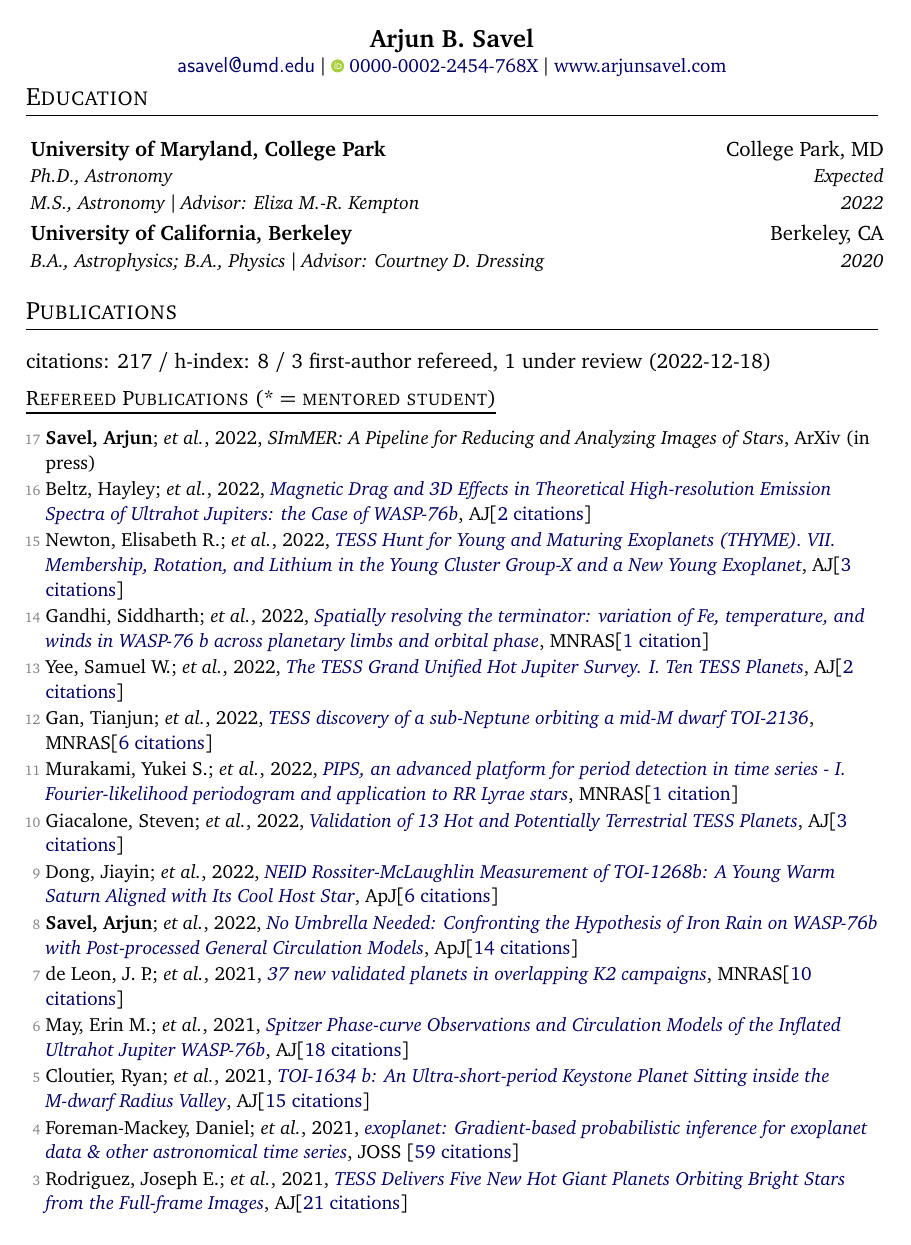
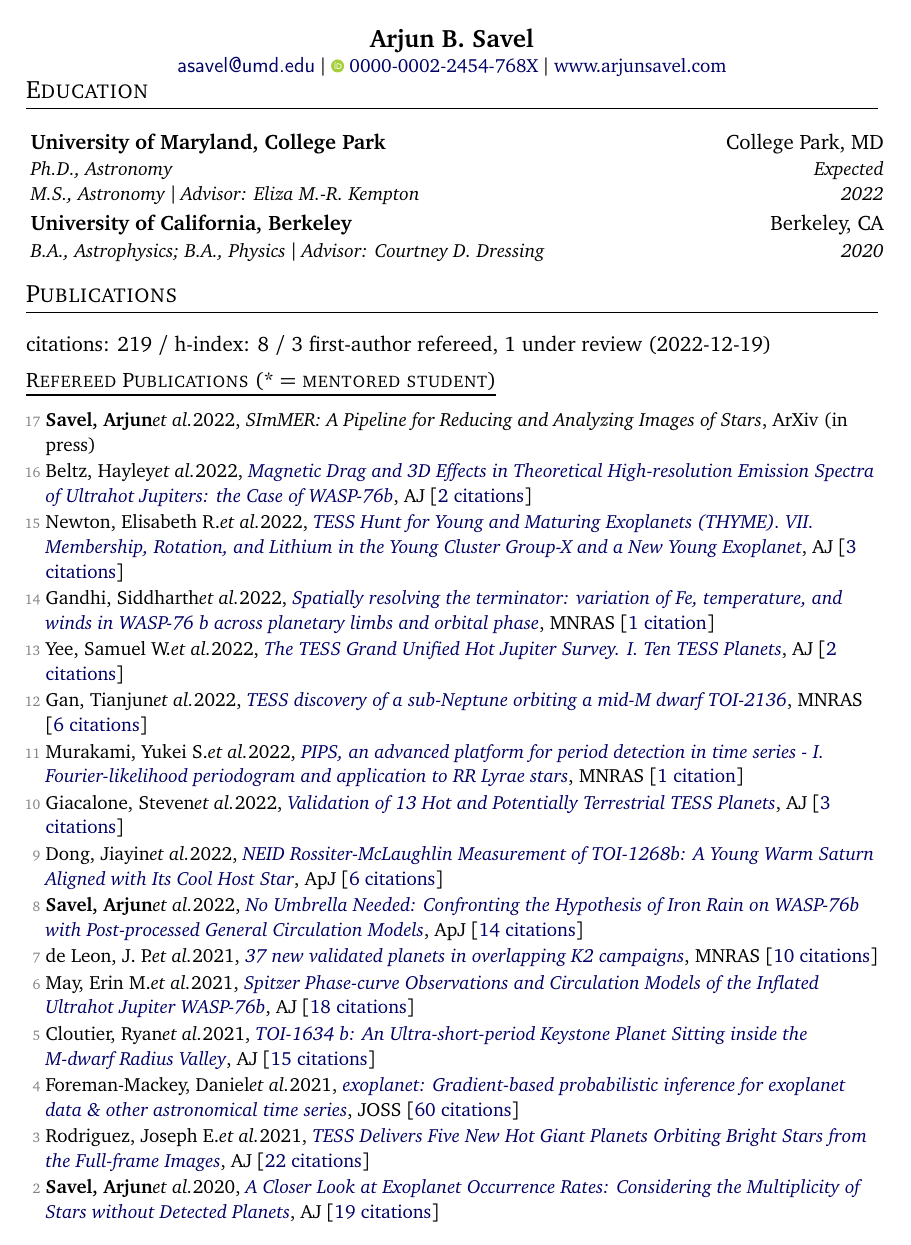
Before and after one commit to arjunsavel/CV, a LaTeX document (main_twopage.tex, which reads supp_tex/pubs_ref_short.tex, supp_tex/pubs_summary.tex): page 1 of 2. Compiled offline with pdfLaTeX.

Commit message:
Scrape and update publications

```diff
--- a/supp_tex/pubs_ref_short.tex
+++ b/supp_tex/pubs_ref_short.tex
@@ -1,30 +1,30 @@
-\item[{\color{numcolor}\scriptsize17}] \textbf{Savel, Arjun}; \etal, 2022, \emph{SImMER: A Pipeline for Reducing and Analyzing Images of Stars}, ArXiv (in press)
+\item[{\color{numcolor}\scriptsize17}] \textbf{Savel, Arjun}\etal 2022, \emph{SImMER: A Pipeline for Reducing and Analyzing Images of Stars}, ArXiv\  (in press)
 
-\item[{\color{numcolor}\scriptsize16}] Beltz, Hayley; \etal, 2022, \doi{10.3847/1538-3881/ac897b}{Magnetic Drag and 3D Effects in Theoretical High-resolution Emission Spectra of Ultrahot Jupiters: the Case of WASP-76b}, \aj [\href{https://ui.adsabs.harvard.edu/abs/2022AJ....164..140B}{2 citations}]
+\item[{\color{numcolor}\scriptsize16}] Beltz, Hayley\etal 2022, \doi{10.3847/1538-3881/ac897b}{Magnetic Drag and 3D Effects in Theoretical High-resolution Emission Spectra of Ultrahot Jupiters: the Case of WASP-76b}, \aj\  [\href{https://ui.adsabs.harvard.edu/abs/2022AJ....164..140B}{2 citations}]
 
-\item[{\color{numcolor}\scriptsize15}] Newton, Elisabeth R.; \etal, 2022, \doi{10.3847/1538-3881/ac8154}{TESS Hunt for Young and Maturing Exoplanets (THYME). VII. Membership, Rotation, and Lithium in the Young Cluster Group-X and a New Young Exoplanet}, \aj [\href{https://ui.adsabs.harvard.edu/abs/2022AJ....164..115N}{3 citations}]
+\item[{\color{numcolor}\scriptsize15}] Newton, Elisabeth R.\etal 2022, \doi{10.3847/1538-3881/ac8154}{TESS Hunt for Young and Maturing Exoplanets (THYME). VII. Membership, Rotation, and Lithium in the Young Cluster Group-X and a New Young Exoplanet}, \aj\  [\href{https://ui.adsabs.harvard.edu/abs/2022AJ....164..115N}{3 citations}]
 
-\item[{\color{numcolor}\scriptsize14}] Gandhi, Siddharth; \etal, 2022, \doi{10.1093/mnras/stac1744}{Spatially resolving the terminator: variation of Fe, temperature, and winds in WASP-76 b across planetary limbs and orbital phase}, \mnras [\href{https://ui.adsabs.harvard.edu/abs/2022MNRAS.515..749G}{1 citation}]
+\item[{\color{numcolor}\scriptsize14}] Gandhi, Siddharth\etal 2022, \doi{10.1093/mnras/stac1744}{Spatially resolving the terminator: variation of Fe, temperature, and winds in WASP-76 b across planetary limbs and orbital phase}, \mnras\  [\href{https://ui.adsabs.harvard.edu/abs/2022MNRAS.515..749G}{1 citation}]
 
-\item[{\color{numcolor}\scriptsize13}] Yee, Samuel W.; \etal, 2022, \doi{10.3847/1538-3881/ac73ff}{The TESS Grand Unified Hot Jupiter Survey. I. Ten TESS Planets}, \aj [\href{https://ui.adsabs.harvard.edu/abs/2022AJ....164...70Y}{2 citations}]
+\item[{\color{numcolor}\scriptsize13}] Yee, Samuel W.\etal 2022, \doi{10.3847/1538-3881/ac73ff}{The TESS Grand Unified Hot Jupiter Survey. I. Ten TESS Planets}, \aj\  [\href{https://ui.adsabs.harvard.edu/abs/2022AJ....164...70Y}{2 citations}]
 
-\item[{\color{numcolor}\scriptsize12}] Gan, Tianjun; \etal, 2022, \doi{10.1093/mnras/stac1448}{TESS discovery of a sub-Neptune orbiting a mid-M dwarf TOI-2136}, \mnras [\href{https://ui.adsabs.harvard.edu/abs/2022MNRAS.514.4120G}{6 citations}]
+\item[{\color{numcolor}\scriptsize12}] Gan, Tianjun\etal 2022, \doi{10.1093/mnras/stac1448}{TESS discovery of a sub-Neptune orbiting a mid-M dwarf TOI-2136}, \mnras\  [\href{https://ui.adsabs.harvard.edu/abs/2022MNRAS.514.4120G}{6 citations}]
 
-\item[{\color{numcolor}\scriptsize11}] Murakami, Yukei S.; \etal, 2022, \doi{10.1093/mnras/stac1538}{PIPS, an advanced platform for period detection in time series - I. Fourier-likelihood periodogram and application to RR Lyrae stars}, \mnras [\href{https://ui.adsabs.harvard.edu/abs/2022MNRAS.514.4489M}{1 citation}]
+\item[{\color{numcolor}\scriptsize11}] Murakami, Yukei S.\etal 2022, \doi{10.1093/mnras/stac1538}{PIPS, an advanced platform for period detection in time series - I. Fourier-likelihood periodogram and application to RR Lyrae stars}, \mnras\  [\href{https://ui.adsabs.harvard.edu/abs/2022MNRAS.514.4489M}{1 citation}]
 
-\item[{\color{numcolor}\scriptsize10}] Giacalone, Steven; \etal, 2022, \doi{10.3847/1538-3881/ac4334}{Validation of 13 Hot and Potentially Terrestrial TESS Planets}, \aj [\href{https://ui.adsabs.harvard.edu/abs/2022AJ....163...99G}{3 citations}]
+\item[{\color{numcolor}\scriptsize10}] Giacalone, Steven\etal 2022, \doi{10.3847/1538-3881/ac4334}{Validation of 13 Hot and Potentially Terrestrial TESS Planets}, \aj\  [\href{https://ui.adsabs.harvard.edu/abs/2022AJ....163...99G}{3 citations}]
 
-\item[{\color{numcolor}\scriptsize9}] Dong, Jiayin; \etal, 2022, \doi{10.3847/2041-8213/ac4da0}{NEID Rossiter-McLaughlin Measurement of TOI-1268b: A Young Warm Saturn Aligned with Its Cool Host Star}, \apj [\href{https://ui.adsabs.harvard.edu/abs/2022ApJ...926L...7D}{6 citations}]
+\item[{\color{numcolor}\scriptsize9}] Dong, Jiayin\etal 2022, \doi{10.3847/2041-8213/ac4da0}{NEID Rossiter-McLaughlin Measurement of TOI-1268b: A Young Warm Saturn Aligned with Its Cool Host Star}, \apj\  [\href{https://ui.adsabs.harvard.edu/abs/2022ApJ...926L...7D}{6 citations}]
 
-\item[{\color{numcolor}\scriptsize8}] \textbf{Savel, Arjun}; \etal, 2022, \doi{10.3847/1538-4357/ac423f}{No Umbrella Needed: Confronting the Hypothesis of Iron Rain on WASP-76b with Post-processed General Circulation Models}, \apj [\href{https://ui.adsabs.harvard.edu/abs/2022ApJ...926...85S}{14 citations}]
+\item[{\color{numcolor}\scriptsize8}] \textbf{Savel, Arjun}\etal 2022, \doi{10.3847/1538-4357/ac423f}{No Umbrella Needed: Confronting the Hypothesis of Iron Rain on WASP-76b with Post-processed General Circulation Models}, \apj\  [\href{https://ui.adsabs.harvard.edu/abs/2022ApJ...926...85S}{14 citations}]
 
-\item[{\color{numcolor}\scriptsize7}] de Leon, J. P.; \etal, 2021, \doi{10.1093/mnras/stab2305}{37 new validated planets in overlapping K2 campaigns}, \mnras [\href{https://ui.adsabs.harvard.edu/abs/2021MNRAS.508..195D}{10 citations}]
+\item[{\color{numcolor}\scriptsize7}] de Leon, J. P.\etal 2021, \doi{10.1093/mnras/stab2305}{37 new validated planets in overlapping K2 campaigns}, \mnras\  [\href{https://ui.adsabs.harvard.edu/abs/2021MNRAS.508..195D}{10 citations}]
 
-\item[{\color{numcolor}\scriptsize6}] May, Erin M.; \etal, 2021, \doi{10.3847/1538-3881/ac0e30}{Spitzer Phase-curve Observations and Circulation Models of the Inflated Ultrahot Jupiter WASP-76b}, \aj [\href{https://ui.adsabs.harvard.edu/abs/2021AJ....162..158M}{18 citations}]
+\item[{\color{numcolor}\scriptsize6}] May, Erin M.\etal 2021, \doi{10.3847/1538-3881/ac0e30}{Spitzer Phase-curve Observations and Circulation Models of the Inflated Ultrahot Jupiter WASP-76b}, \aj\  [\href{https://ui.adsabs.harvard.edu/abs/2021AJ....162..158M}{18 citations}]
 
-\item[{\color{numcolor}\scriptsize5}] Cloutier, Ryan; \etal, 2021, \doi{10.3847/1538-3881/ac0157}{TOI-1634 b: An Ultra-short-period Keystone Planet Sitting inside the M-dwarf Radius Valley}, \aj [\href{https://ui.adsabs.harvard.edu/abs/2021AJ....162...79C}{15 citations}]
+\item[{\color{numcolor}\scriptsize5}] Cloutier, Ryan\etal 2021, \doi{10.3847/1538-3881/ac0157}{TOI-1634 b: An Ultra-short-period Keystone Planet Sitting inside the M-dwarf Radius Valley}, \aj\  [\href{https://ui.adsabs.harvard.edu/abs/2021AJ....162...79C}{15 citations}]
 
-\item[{\color{numcolor}\scriptsize4}] Foreman-Mackey, Daniel; \etal, 2021, \doi{10.21105/joss.03285}{exoplanet: Gradient-based probabilistic inference for exoplanet data \& other astronomical time series}, JOSS [\href{https://ui.adsabs.harvard.edu/abs/2021JOSS....6.3285F}{59 citations}]
+\item[{\color{numcolor}\scriptsize4}] Foreman-Mackey, Daniel\etal 2021, \doi{10.21105/joss.03285}{exoplanet: Gradient-based probabilistic inference for exoplanet data \& other astronomical time series}, JOSS\  [\href{https://ui.adsabs.harvard.edu/abs/2021JOSS....6.3285F}{60 citations}]
 
-\item[{\color{numcolor}\scriptsize3}] Rodriguez, Joseph E.; \etal, 2021, \doi{10.3847/1538-3881/abe38a}{TESS Delivers Five New Hot Giant Planets Orbiting Bright Stars from the Full-frame Images}, \aj [\href{https://ui.adsabs.harvard.edu/abs/2021AJ....161..194R}{21 citations}]
+\item[{\color{numcolor}\scriptsize3}] Rodriguez, Joseph E.\etal 2021, \doi{10.3847/1538-3881/abe38a}{TESS Delivers Five New Hot Giant Planets Orbiting Bright Stars from the Full-frame Images}, \aj\  [\href{https://ui.adsabs.harvard.edu/abs/2021AJ....161..194R}{22 citations}]
 
@@ -32,2 +32,2 @@
 
-\item[{\color{numcolor}\scriptsize1}] Demory, B. -O.; \etal, 2020, \doi{10.1051/0004-6361/202038616}{A super-Earth and a sub-Neptune orbiting the bright, quiet M3 dwarf TOI-1266}, \aanda [\href{https://ui.adsabs.harvard.edu/abs/2020A&A...642A..49D}{34 citations}]
+\item[{\color{numcolor}\scriptsize1}] Demory, B. -O.\etal 2020, \doi{10.1051/0004-6361/202038616}{A super-Earth and a sub-Neptune orbiting the bright, quiet M3 dwarf TOI-1266}, \aanda\  [\href{https://ui.adsabs.harvard.edu/abs/2020A&A...642A..49D}{34 citations}]
--- a/supp_tex/pubs_summary.tex
+++ b/supp_tex/pubs_summary.tex
@@ -1 +1 @@
-citations: 217 / h-index: 8 / 3 first-author refereed, 1 under review  (2022-12-18)
+citations: 219 / h-index: 8 / 3 first-author refereed, 1 under review  (2022-12-19)
```
Also changed, not shown: supp_tex/pubs_ref.tex (+17 -17 lines), supp_tex/pubs_unref.tex (+2 -2 lines), supp_tex/pubs_unref_short.tex (+2 -2 lines), supp_tex/pubs_ref_short.tex (2 more changed lines), 1 other file.
